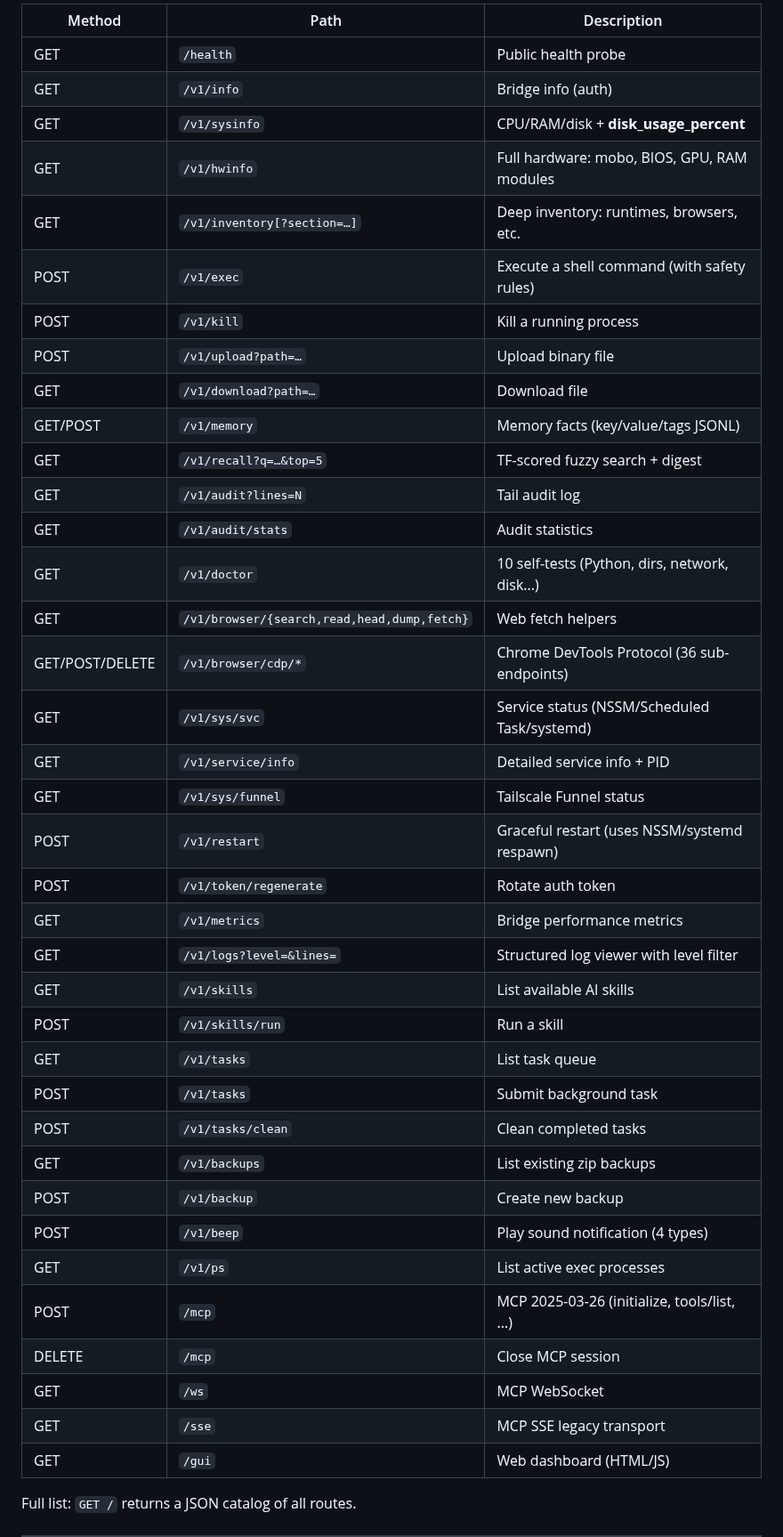
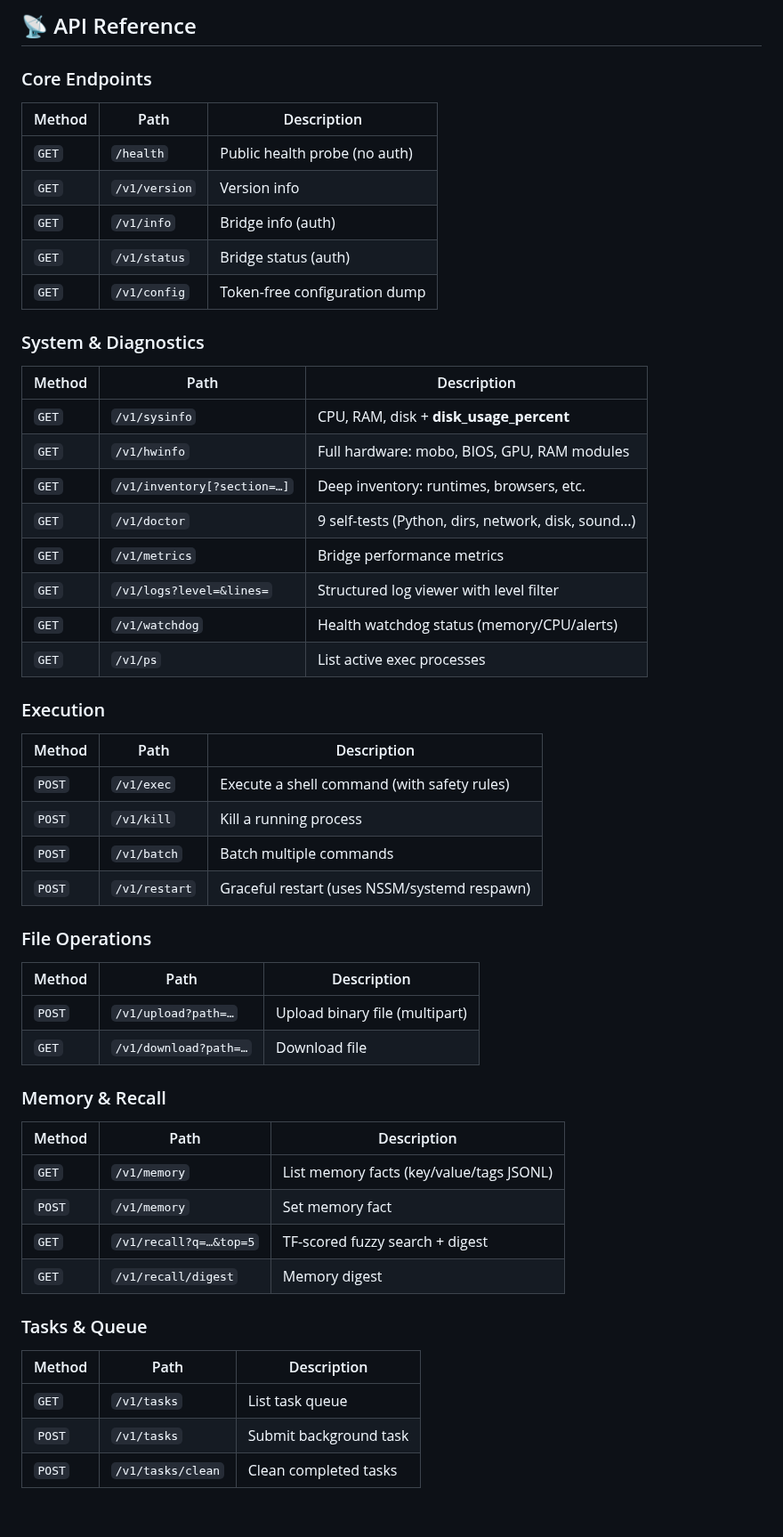
Before and after one commit to IvanSkainet/arena-agent, a Markdown page: README.md, the part around one of its changes. Shown at 89% size. GitHub-like rendering; blank space fills up the shorter version.

Commit message:
README: v2.1.0 — full redesign with elegant layout, complete API reference, disk safety details

```diff
--- a/README.md
+++ b/README.md
@@ -158,42 +168,59 @@ Removes the service, scheduled task, and deletes all bridge files. Token and mem
 
-| Method | Path                         | Description                                  |
-|--------|------------------------------|----------------------------------------------|
-| GET    | `/health`                    | Public health probe                          |
-| GET    | `/v1/info`                   | Bridge info (auth)                           |
-| GET    | `/v1/sysinfo`                | CPU/RAM/disk + **disk_usage_percent**        |
-| GET    | `/v1/hwinfo`                 | Full hardware: mobo, BIOS, GPU, RAM modules  |
-| GET    | `/v1/inventory[?section=…]`  | Deep inventory: runtimes, browsers, etc.     |
-| POST   | `/v1/exec`                   | Execute a shell command (with safety rules)  |
-| POST   | `/v1/kill`                   | Kill a running process                       |
-| POST   | `/v1/upload?path=…`          | Upload binary file                           |
-| GET    | `/v1/download?path=…`        | Download file                                |
-| GET/POST | `/v1/memory`               | Memory facts (key/value/tags JSONL)          |
-| GET    | `/v1/recall?q=…&top=5`       | TF-scored fuzzy search + digest              |
-| GET    | `/v1/audit?lines=N`          | Tail audit log                               |
-| GET    | `/v1/audit/stats`            | Audit statistics                             |
-| GET    | `/v1/doctor`                 | 10 self-tests (Python, dirs, network, disk...) |
-| GET    | `/v1/browser/{search,read,head,dump,fetch}` | Web fetch helpers      |
-| GET/POST/DELETE | `/v1/browser/cdp/*`  | Chrome DevTools Protocol (36 sub-endpoints)  |
-| GET    | `/v1/sys/svc`                | Service status (NSSM/Scheduled Task/systemd) |
-| GET    | `/v1/service/info`           | Detailed service info + PID                  |
-| GET    | `/v1/sys/funnel`             | Tailscale Funnel status                      |
-| POST   | `/v1/restart`                | Graceful restart (uses NSSM/systemd respawn) |
-| POST   | `/v1/token/regenerate`       | Rotate auth token                            |
-| GET    | `/v1/metrics`                | Bridge performance metrics                   |
-| GET    | `/v1/logs?level=&lines=`     | Structured log viewer with level filter      |
-| GET    | `/v1/skills`                 | List available AI skills                     |
-| POST   | `/v1/skills/run`             | Run a skill                                  |
-| GET    | `/v1/tasks`                  | List task queue                              |
-| POST   | `/v1/tasks`                  | Submit background task                       |
-| POST   | `/v1/tasks/clean`            | Clean completed tasks                        |
-| GET    | `/v1/backups`                | List existing zip backups                    |
-| POST   | `/v1/backup`                 | Create new backup                            |
-| POST   | `/v1/beep`                   | Play sound notification (4 types)            |
-| GET    | `/v1/ps`                     | List active exec processes                   |
-| POST   | `/mcp`                       | MCP 2025-03-26 (initialize, tools/list, ...) |
-| DELETE | `/mcp`                       | Close MCP session                            |
-| GET    | `/ws`                        | MCP WebSocket                                |
-| GET    | `/sse`                       | MCP SSE legacy transport                     |
-| GET    | `/gui`                       | Web dashboard (HTML/JS)                      |
+## 📡 API Reference
 
-Full list: `GET /` returns a JSON catalog of all routes.
+### Core Endpoints
+
+| Method | Path | Description |
+|--------|------|-------------|
+| `GET` | `/health` | Public health probe (no auth) |
+| `GET` | `/v1/version` | Version info |
+| `GET` | `/v1/info` | Bridge info (auth) |
+| `GET` | `/v1/status` | Bridge status (auth) |
+| `GET` | `/v1/config` | Token-free configuration dump |
+
+### System & Diagnostics
+
+| Method | Path | Description |
+|--------|------|-------------|
+| `GET` | `/v1/sysinfo` | CPU, RAM, disk + **disk_usage_percent** |
+| `GET` | `/v1/hwinfo` | Full hardware: mobo, BIOS, GPU, RAM modules |
+| `GET` | `/v1/inventory[?section=…]` | Deep inventory: runtimes, browsers, etc. |
+| `GET` | `/v1/doctor` | 9 self-tests (Python, dirs, network, disk, sound…) |
+| `GET` | `/v1/metrics` | Bridge performance metrics |
+| `GET` | `/v1/logs?level=&lines=` | Structured log viewer with level filter |
+| `GET` | `/v1/watchdog` | Health watchdog status (memory/CPU/alerts) |
+| `GET` | `/v1/ps` | List active exec processes |
+
+### Execution
+
+| Method | Path | Description |
+|--------|------|-------------|
+| `POST` | `/v1/exec` | Execute a shell command (with safety rules) |
+| `POST` | `/v1/kill` | Kill a running process |
+| `POST` | `/v1/batch` | Batch multiple commands |
+| `POST` | `/v1/restart` | Graceful restart (uses NSSM/systemd respawn) |
+
+### File Operations
+
+| Method | Path | Description |
+|--------|------|-------------|
+| `POST` | `/v1/upload?path=…` | Upload binary file (multipart) |
+| `GET` | `/v1/download?path=…` | Download file |
+
+### Memory & Recall
+
+| Method | Path | Description |
+|--------|------|-------------|
+| `GET` | `/v1/memory` | List memory facts (key/value/tags JSONL) |
+| `POST` | `/v1/memory` | Set memory fact |
+| `GET` | `/v1/recall?q=…&top=5` | TF-scored fuzzy search + digest |
+| `GET` | `/v1/recall/digest` | Memory digest |
+
+### Tasks & Queue
+
+| Method | Path | Description |
+|--------|------|-------------|
+| `GET` | `/v1/tasks` | List task queue |
+| `POST` | `/v1/tasks` | Submit background task |
+| `POST` | `/v1/tasks/clean` | Clean completed tasks |
+
```
Also changed, not shown: other parts of README.md (+261 -139 lines).
